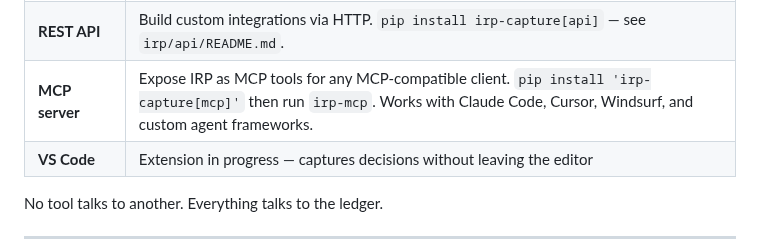
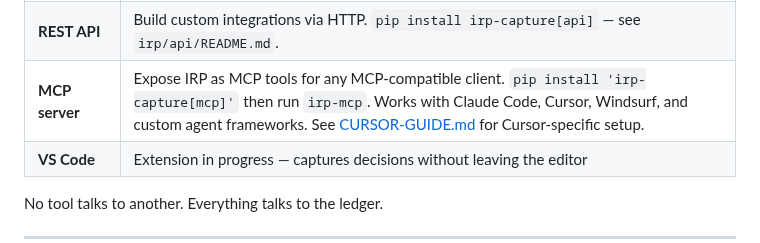
Before and after one commit to S0tman/irp-capture, a Markdown page: README.md, the part around the change. GitHub-like rendering.

```diff
--- a/README.md
+++ b/README.md
@@ -240,7 +240,7 @@ Nothing changes about how you work.
 | **Git hook** | Capture architecture decisions at commit time |
 | **PR bot** | Add to any GitHub repo — warns on PRs that conflict with active decisions. See setup below. |
 | **REST API** | Build custom integrations via HTTP. `pip install irp-capture[api]` — see `irp/api/README.md`. |
-| **MCP server** | Expose IRP as MCP tools for any MCP-compatible client. `pip install 'irp-capture[mcp]'` then run `irp-mcp`. Works with Claude Code, Cursor, Windsurf, and custom agent frameworks. |
+| **MCP server** | Expose IRP as MCP tools for any MCP-compatible client. `pip install 'irp-capture[mcp]'` then run `irp-mcp`. Works with Claude Code, Cursor, Windsurf, and custom agent frameworks. See [CURSOR-GUIDE.md](CURSOR-GUIDE.md) for Cursor-specific setup. |
 | **VS Code** | Extension in progress — captures decisions without leaving the editor |
 
 No tool talks to another. Everything talks to the ledger.
```
Also changed, not shown: CURSOR-GUIDE.md (added, +122 -0 lines).
